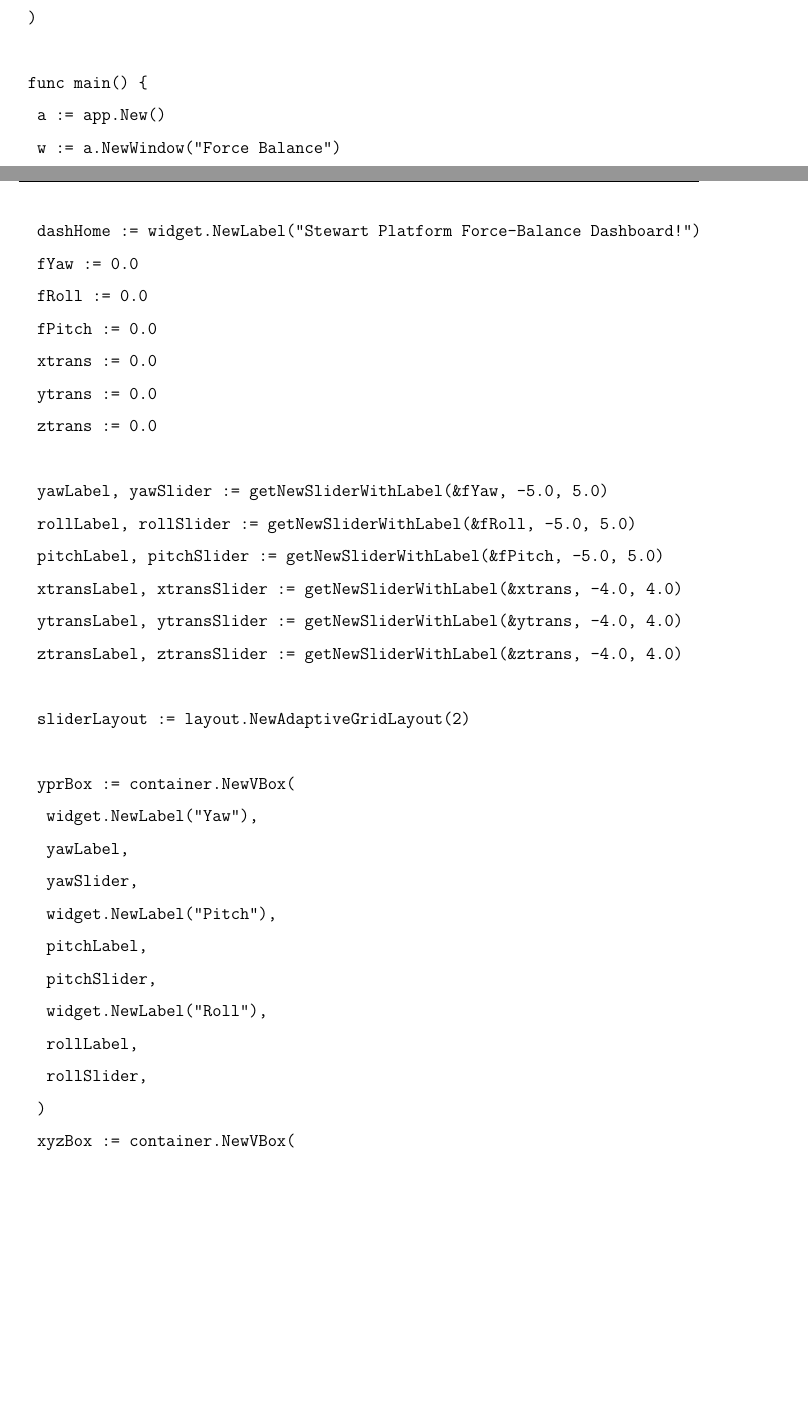
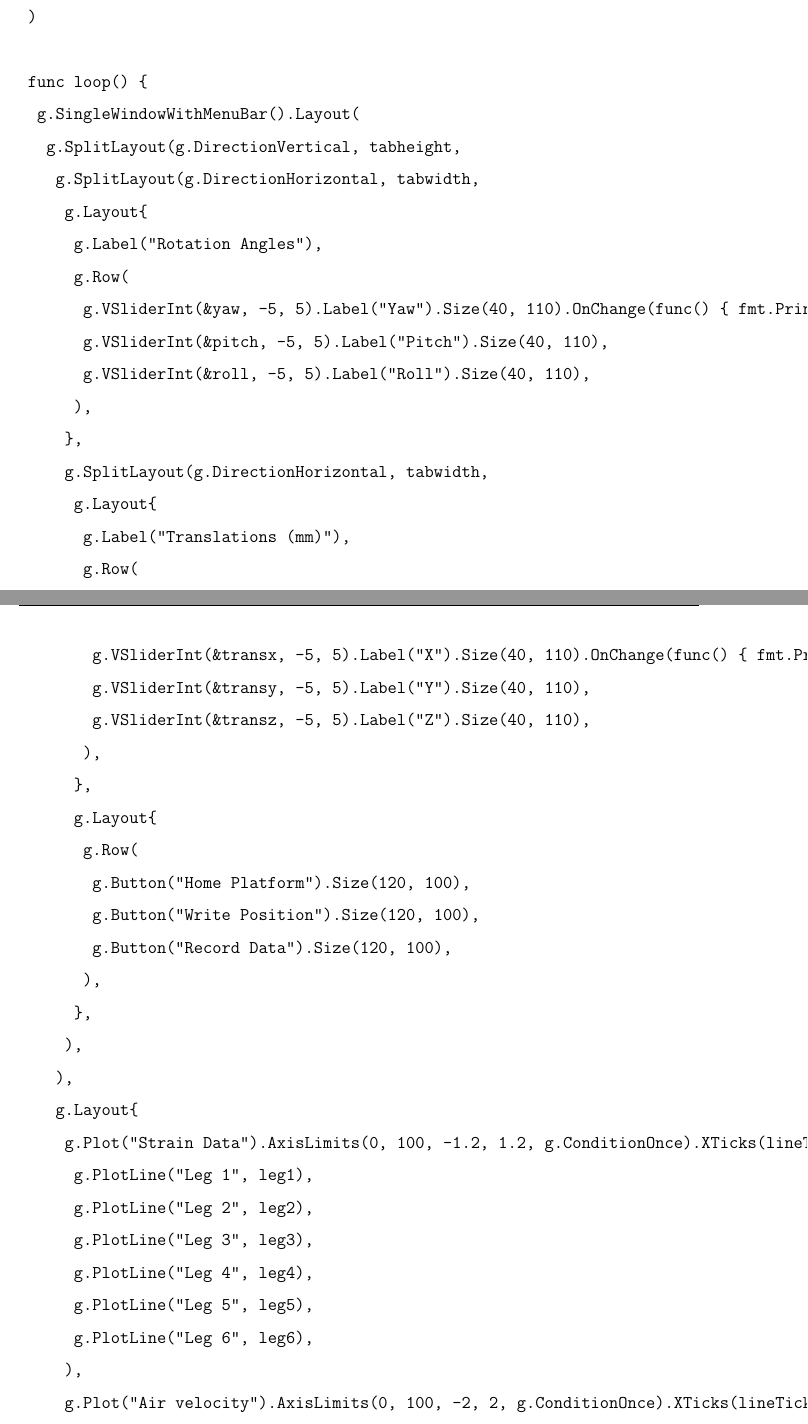
Before and after one commit to SammyOina/stewart-platform, a LaTeX thesis (interim-report/Main_file.tex, which reads interim-report/Files/Appendices.tex): two parts of pages 71 and 72 of 78 before the commit and two parts of pages 72 and 73 of 78 after it, joined at a grey line, cut so that both start at the same text, the shorter picture padded with empty space. Compiled offline with pdfLaTeX.

Commit message:
modified HMI code in report@

```diff
--- a/interim-report/Files/Appendices.tex
+++ b/interim-report/Files/Appendices.tex
@@ -29,9 +29,3 @@
  package main
 
  import (
- 	"fyne.io/fyne/v2"
- 	"fyne.io/fyne/v2/app"
- 	"fyne.io/fyne/v2/container"
- 	"fyne.io/fyne/v2/data/binding"
- 	"fyne.io/fyne/v2/layout"
- 	"fyne.io/fyne/v2/widget"
@@ -38,5 +36,2 @@
  )
 
- func main() {
- 	a := app.New()
- 	w := a.NewWindow("Force Balance")
@@ -43,65 +56,48 @@
 
- 	dashHome := widget.NewLabel("Stewart Platform Force-Balance Dashboard!")
- 	fYaw := 0.0
- 	fRoll := 0.0
- 	fPitch := 0.0
- 	xtrans := 0.0
- 	ytrans := 0.0
- 	ztrans := 0.0
-
- 	yawLabel, yawSlider := getNewSliderWithLabel(&fYaw, -5.0, 5.0)
- 	rollLabel, rollSlider := getNewSliderWithLabel(&fRoll, -5.0, 5.0)
- 	pitchLabel, pitchSlider := getNewSliderWithLabel(&fPitch, -5.0, 5.0)
- 	xtransLabel, xtransSlider := getNewSliderWithLabel(&xtrans, -4.0, 4.0)
- 	ytransLabel, ytransSlider := getNewSliderWithLabel(&ytrans, -4.0, 4.0)
- 	ztransLabel, ztransSlider := getNewSliderWithLabel(&ztrans, -4.0, 4.0)
-
- 	sliderLayout := layout.NewAdaptiveGridLayout(2)
-
- 	yprBox := container.NewVBox(
- 		widget.NewLabel("Yaw"),
- 		yawLabel,
- 		yawSlider,
- 		widget.NewLabel("Pitch"),
- 		pitchLabel,
- 		pitchSlider,
- 		widget.NewLabel("Roll"),
- 		rollLabel,
- 		rollSlider,
+ func loop() {
+ 	g.SingleWindowWithMenuBar().Layout(
+ 		g.SplitLayout(g.DirectionVertical, tabheight,
+ 			g.SplitLayout(g.DirectionHorizontal, tabwidth,
+ 				g.Layout{
+ 					g.Label("Rotation Angles"),
+ 					g.Row(
+ 						g.VSliderInt(&yaw, -5, 5).Label("Yaw").Size(40, 110).OnChange(func() { fmt.Println(yaw) }),
+ 						g.VSliderInt(&pitch, -5, 5).Label("Pitch").Size(40, 110),
+ 						g.VSliderInt(&roll, -5, 5).Label("Roll").Size(40, 110),
+ 					),
+ 				},
+ 				g.SplitLayout(g.DirectionHorizontal, tabwidth,
+ 					g.Layout{
+ 						g.Label("Translations (mm)"),
+ 						g.Row(
+ 							g.VSliderInt(&transx, -5, 5).Label("X").Size(40, 110).OnChange(func() { fmt.Println(yaw) }),
+ 							g.VSliderInt(&transy, -5, 5).Label("Y").Size(40, 110),
+ 							g.VSliderInt(&transz, -5, 5).Label("Z").Size(40, 110),
+ 						),
+ 					},
+ 					g.Layout{
+ 						g.Row(
+ 							g.Button("Home Platform").Size(120, 100),
+ 							g.Button("Write Position").Size(120, 100),
+ 							g.Button("Record Data").Size(120, 100),
+ 						),
+ 					},
+ 				),
+ 			),
+ 			g.Layout{
+ 				g.Plot("Strain Data").AxisLimits(0, 100, -1.2, 1.2, g.ConditionOnce).XTicks(lineTicks, false).Plots(
+ 					g.PlotLine("Leg 1", leg1),
+ 					g.PlotLine("Leg 2", leg2),
+ 					g.PlotLine("Leg 3", leg3),
+ 					g.PlotLine("Leg 4", leg4),
+ 					g.PlotLine("Leg 5", leg5),
+ 					g.PlotLine("Leg 6", leg6),
+ 				),
+ 				g.Plot("Air velocity").AxisLimits(0, 100, -2, 2, g.ConditionOnce).XTicks(lineTicks, false).Plots(
+ 					g.PlotScatter("velocity(m/s)", airVelocity),
+ 				),
+ 			},
+ 		),
  	)
- 	xyzBox := container.NewVBox(
- 		widget.NewLabel("x"),
- 		xtransLabel,
- 		xtransSlider,
- 		widget.NewLabel("y"),
- 		ytransLabel,
- 		ytransSlider,
- 		widget.NewLabel("z"),
- 		ztransLabel,
- 		ztransSlider,
- 	)
-
- 	w.SetContent(container.NewVBox(
- 		dashHome,
- 		fyne.NewContainerWithLayout(
- 			sliderLayout,
- 			yprBox,
- 			xyzBox,
- 		),
- 		fyne.NewContainerWithLayout(
- 			sliderLayout,
- 			widget.NewButton("Write Position", func() {}),
- 			widget.NewButton("Record Data", func() {}),
- 		),
- 	))
-
- 	w.ShowAndRun()
  }
 
- func getNewSliderWithLabel(num *float64, min float64, max float64) (*widget.Label, *widget.Slider) {
- 	data := binding.BindFloat(num)
- 	yprSilder := widget.NewSliderWithData(min, max, data)
- 	label := widget.NewLabelWithData(
- 		binding.FloatToString(data),
- 	)
- 	return label, yprSilder
```
Also changed, not shown: interim-report/Files/Appendices.tex (36 more changed lines).
